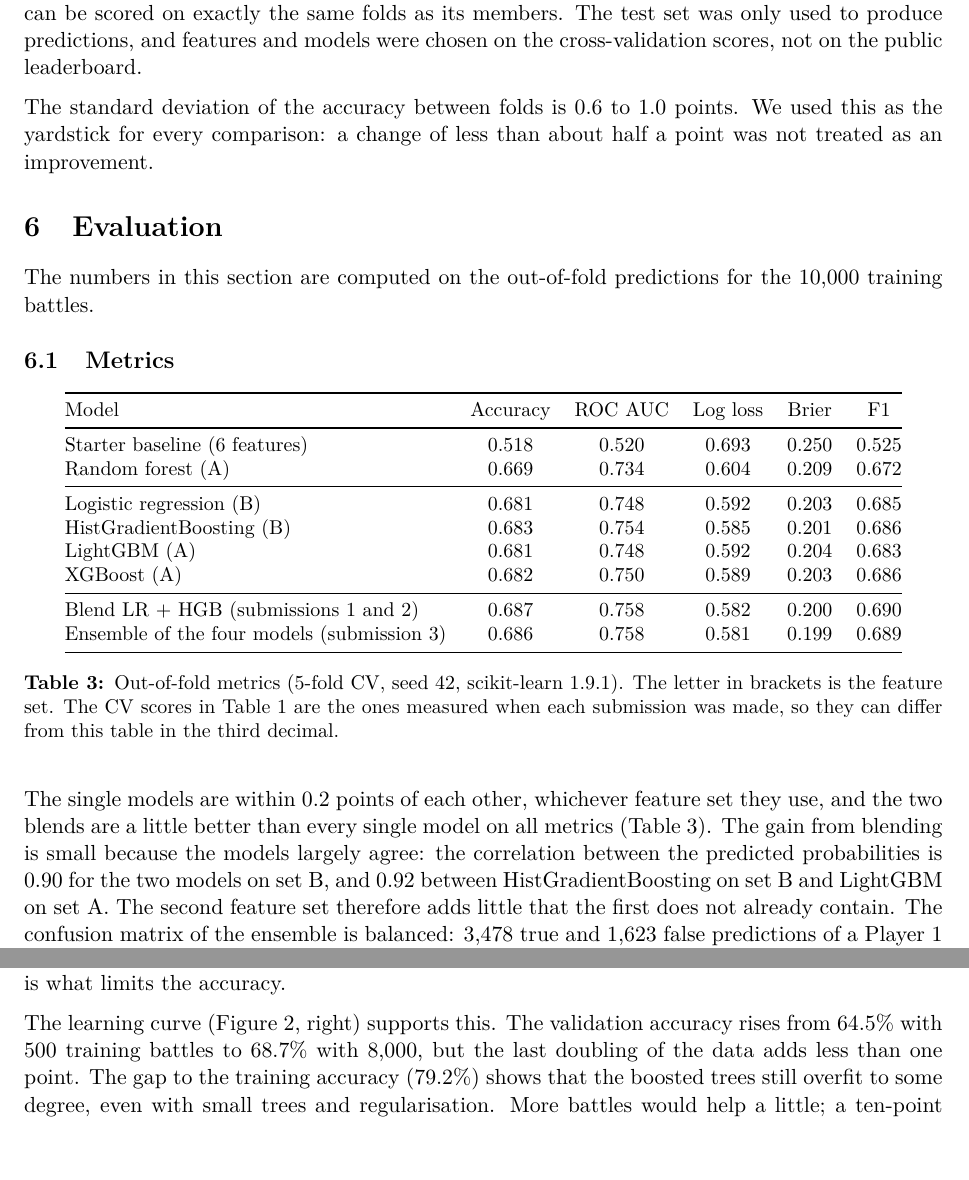
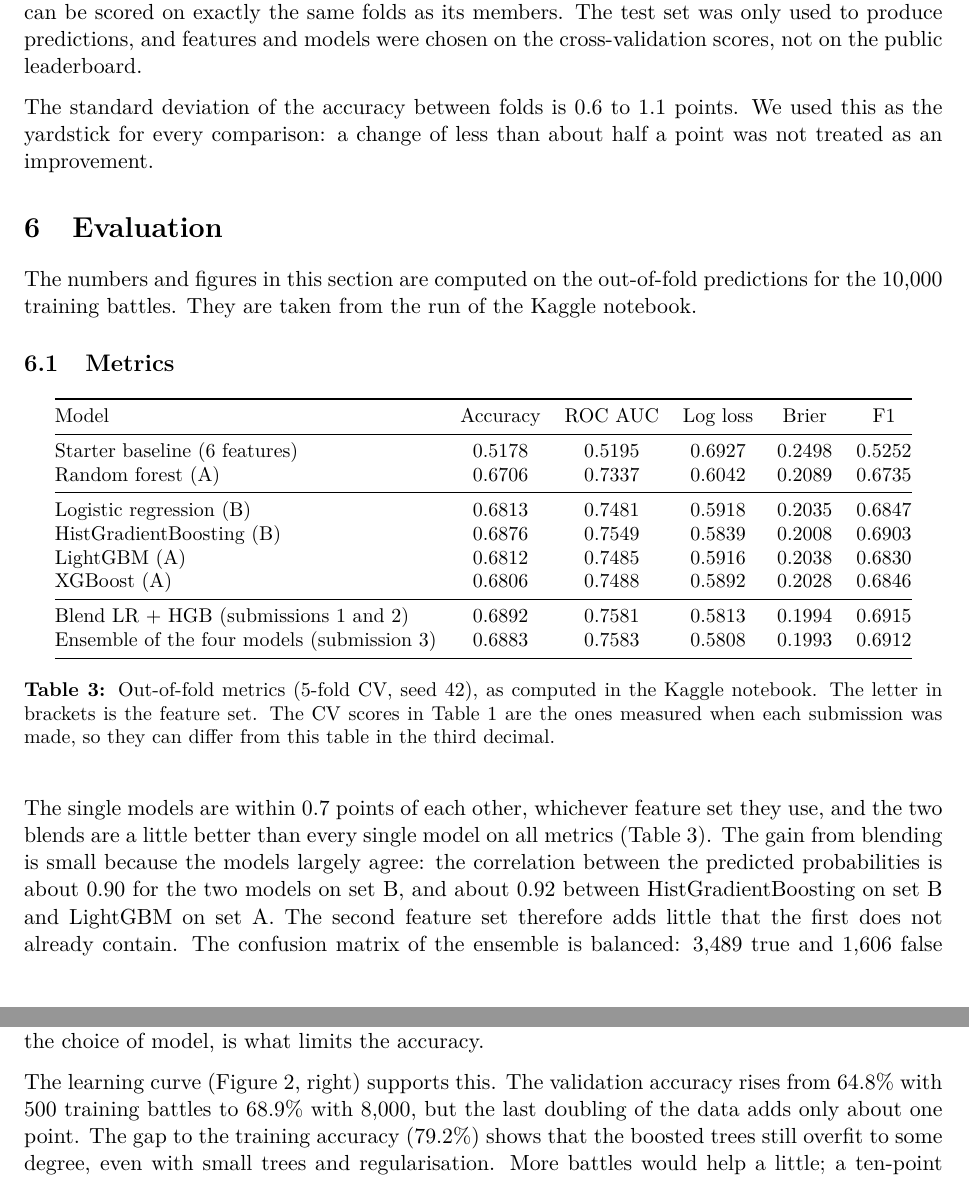
Before and after one commit to lauritsrossebo/fds-pokemon-battle-prediction, a LaTeX document (report/report.tex): two parts of pages 4 and 6 of 8, joined at a grey line, cut so that both start at the same text, the shorter picture padded with empty space. Compiled offline with pdfLaTeX.

Commit message:
docs(report): use the Kaggle run for the evaluation and add the notebook link
The metrics table, the numbers in the text and the figures of the evaluation section now come from the run of the Kaggle notebook, so the report and the notebook show the same values.

```diff
--- a/report/report.tex
+++ b/report/report.tex
@@ -16,7 +16,7 @@
 
 % ---- fill in before handing in ----
 \newcommand{\teammembers}{Laurits Rossebø, Angelo Betza, Relja Savic}
-\newcommand{\kagglenotebook}{[link to the public Kaggle notebook]}
+\newcommand{\kagglenotebook}{\url{https://www.kaggle.com/code/lauritsrosseb/pokemon-battleprediction-final1}}
 \newcommand{\githubrepo}{https://github.com/lauritsrossebo/fds-pokemon-battle-prediction}
 
 \title{Predicting Pokémon Battle Outcomes from the First 30 Turns\\[4pt]
@@ -213,15 +213,15 @@ be scored on exactly the same folds as its members. The test set was only used t
 predictions, and features and models were chosen on the cross-validation scores, not on the public
 leaderboard.
 
-The standard deviation of the accuracy between folds is 0.6 to 1.0 points. We used this as the
+The standard deviation of the accuracy between folds is 0.6 to 1.1 points. We used this as the
 yardstick for every comparison: a change of less than about half a point was not treated as an
 improvement.
 
 \section{Evaluation}
 \label{sec:evaluation}
 
-The numbers in this section are computed on the out-of-fold predictions for the 10,000 training
-battles.
+The numbers and figures in this section are computed on the out-of-fold predictions for the
+10,000 training battles. They are taken from the run of the Kaggle notebook.
 
 \subsection{Metrics}
 
@@ -231,32 +231,32 @@ battles.
 \toprule
 Model & Accuracy & ROC AUC & Log loss & Brier & F1 \\
 \midrule
-Starter baseline (6 features) & 0.518 & 0.520 & 0.693 & 0.250 & 0.525 \\
-Random forest (A) & 0.669 & 0.734 & 0.604 & 0.209 & 0.672 \\
+Starter baseline (6 features) & 0.5178 & 0.5195 & 0.6927 & 0.2498 & 0.5252 \\
+Random forest (A) & 0.6706 & 0.7337 & 0.6042 & 0.2089 & 0.6735 \\
 \midrule
-Logistic regression (B) & 0.681 & 0.748 & 0.592 & 0.203 & 0.685 \\
-HistGradientBoosting (B) & 0.683 & 0.754 & 0.585 & 0.201 & 0.686 \\
-LightGBM (A) & 0.681 & 0.748 & 0.592 & 0.204 & 0.683 \\
-XGBoost (A) & 0.682 & 0.750 & 0.589 & 0.203 & 0.686 \\
+Logistic regression (B) & 0.6813 & 0.7481 & 0.5918 & 0.2035 & 0.6847 \\
+HistGradientBoosting (B) & 0.6876 & 0.7549 & 0.5839 & 0.2008 & 0.6903 \\
+LightGBM (A) & 0.6812 & 0.7485 & 0.5916 & 0.2038 & 0.6830 \\
+XGBoost (A) & 0.6806 & 0.7488 & 0.5892 & 0.2028 & 0.6846 \\
 \midrule
-Blend LR + HGB (submissions 1 and 2) & 0.687 & 0.758 & 0.582 & 0.200 & 0.690 \\
-Ensemble of the four models (submission 3) & 0.686 & 0.758 & 0.581 & 0.199 & 0.689 \\
+Blend LR + HGB (submissions 1 and 2) & 0.6892 & 0.7581 & 0.5813 & 0.1994 & 0.6915 \\
+Ensemble of the four models (submission 3) & 0.6883 & 0.7583 & 0.5808 & 0.1993 & 0.6912 \\
 \bottomrule
 \end{tabular}
-\caption{Out-of-fold metrics (5-fold CV, seed 42, scikit-learn 1.9.1). The letter in brackets is
-the feature set. The CV scores in Table~\ref{tab:final} are the ones measured when each submission
-was made, so they can differ from this table in the third decimal.}
+\caption{Out-of-fold metrics (5-fold CV, seed 42), as computed in the Kaggle notebook. The letter
+in brackets is the feature set. The CV scores in Table~\ref{tab:final} are the ones measured when
+each submission was made, so they can differ from this table in the third decimal.}
 \label{tab:metrics}
 \end{table}
 
-The single models are within 0.2 points of each other, whichever feature set they use, and the two
+The single models are within 0.7 points of each other, whichever feature set they use, and the two
 blends are a little better than every single model on all metrics (Table~\ref{tab:metrics}). The
 gain from blending is small because the models largely agree: the correlation between the
-predicted probabilities is 0.90 for the two models on set~B, and 0.92 between HistGradientBoosting
-on set~B and LightGBM on set~A. The second feature set therefore adds little that the first does
-not already contain. The
-confusion matrix of the ensemble is balanced: 3,478 true and 1,623 false predictions of a
-Player~1 win, 3,377 true and 1,522 false predictions of a loss. The model does not favour one
+predicted probabilities is about 0.90 for the two models on set~B, and about 0.92 between
+HistGradientBoosting on set~B and LightGBM on set~A. The second feature set therefore adds little
+that the first does not already contain. The
+confusion matrix of the ensemble is balanced: 3,489 true and 1,606 false predictions of a
+Player~1 win, 3,394 true and 1,511 false predictions of a loss. The model does not favour one
 player.
 
 \subsection{ROC curves and calibration}
@@ -301,15 +301,15 @@ Right: learning curve of the LR + HGB blend (mean and standard deviation over fi
 \end{figure}
 
 Because the model is calibrated, its confidence tells us which battles are hard
-(Figure~\ref{fig:conf}, left). For the 21\% of battles where it is at least 80\% sure,
-it is right in 87\% of the cases. For the 30\% where it is below 60\%, it is
-right in only 54\%. These are battles that are still even after 30 turns, and their
+(Figure~\ref{fig:conf}, left). For the 21\% of battles where it is at least 80\% sure, it is
+right in 85\% to 95\% of the cases. For the 30\% where it is below 60\%, it is right in only 53\%
+to 58\%. These are battles that are still even after 30 turns, and their
 result is decided in the turns we do not see. We think this, and not the choice of model, is what
 limits the accuracy.
 
 The learning curve (Figure~\ref{fig:conf}, right) supports this. The validation accuracy rises
-from 64.5\% with 500 training battles to 68.7\% with 8,000, but the last doubling of the data adds
-less than one point. The gap to the training accuracy (79.2\%) shows that the boosted trees still
+from 64.8\% with 500 training battles to 68.9\% with 8,000, but the last doubling of the data adds
+only about one point. The gap to the training accuracy (79.2\%) shows that the boosted trees still
 overfit to some degree, even with small trees and regularisation. More battles would help a
 little; a ten-point jump would need information that is not in the first 30 turns.
 
```
Also changed, not shown: report/figures/accuracy_by_confidence.png, report/figures/calibration.png, report/figures/learning_curve.png, report/figures/roc_curves.png, report/figures/scores_by_stage.png, report/figures/top_coefficients.png, report/report.pdf, report/report.tex (2 more changed lines).
